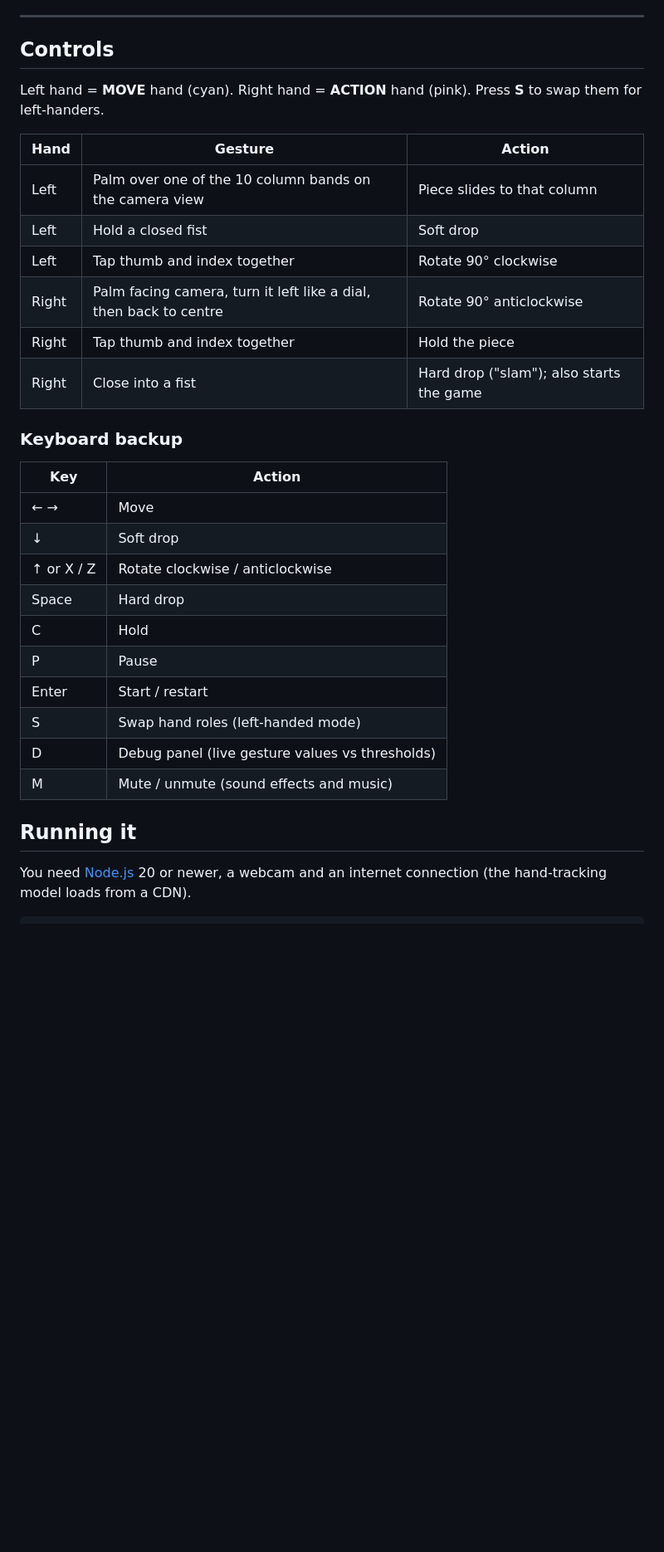
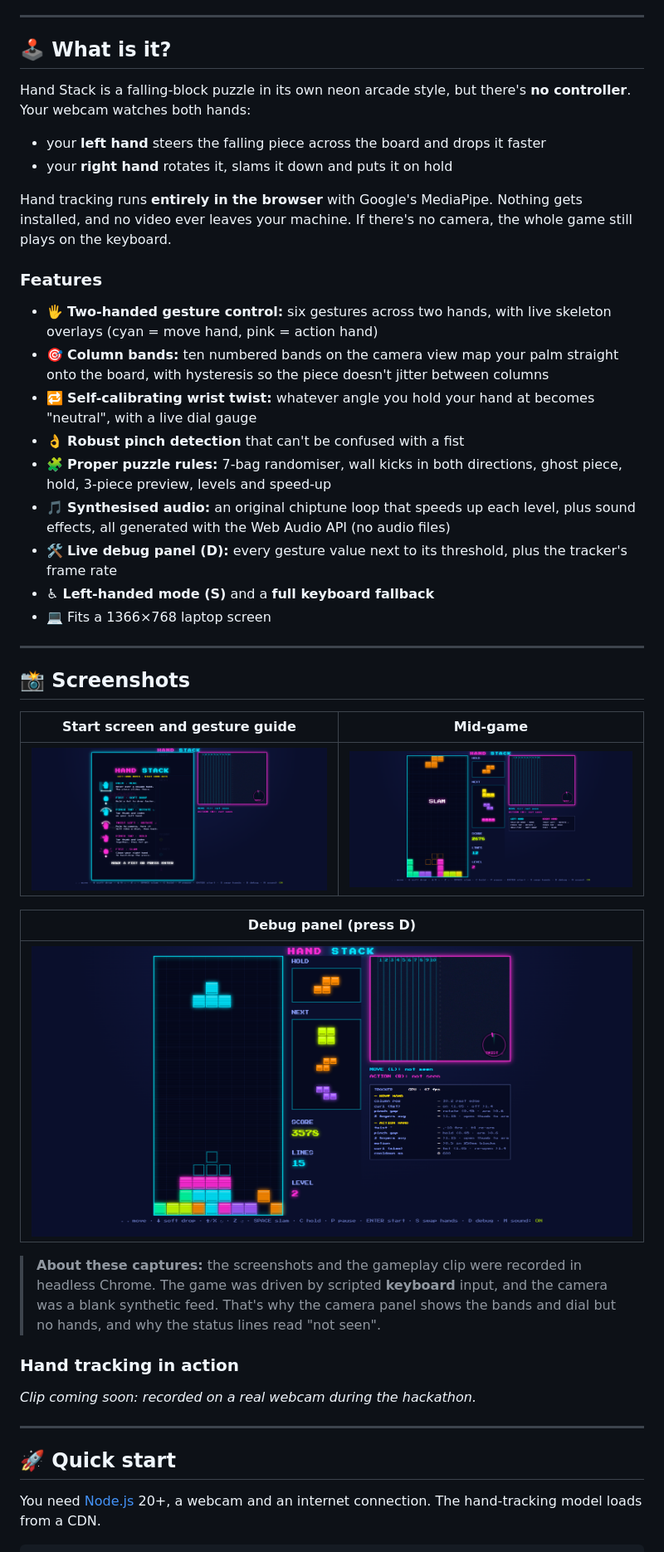
Before and after one commit to Neev-Dhall/KCL-Hack, a Markdown page: README.md, the part around one of its changes. Shown at 83% size. Rendered like a GitHub page; pictures changed too: docs/media/debug-panel.png (added), docs/media/gameplay.png (added), docs/media/start-screen.png (added); blank space fills up the shorter version.

Commit message:
README overhaul with demo GIF, gameplay video and screenshots
Co-Authored-By: Claude Opus 5.5 <noreply@anthropic.com>

````diff
--- a/README.md
+++ b/README.md
@@ -8,36 +22,52 @@ Built with **JetBrains Air** for **KCL Tech First Year Hack**.
 
 ---
 
-## Controls
+## 🕹️ What is it?
 
-Left hand = **MOVE** hand (cyan). Right hand = **ACTION** hand (pink). Press **S** to swap them for left-handers.
+Hand Stack is a falling-block puzzle in its own neon arcade style, but there's **no controller**. Your webcam watches both hands:
 
-| Hand | Gesture | Action |
-|---|---|---|
-| Left | Palm over one of the 10 column bands on the camera view | Piece slides to that column |
-| Left | Hold a closed fist | Soft drop |
-| Left | Tap thumb and index together | Rotate 90° clockwise |
-| Right | Palm facing camera, turn it left like a dial, then back to centre | Rotate 90° anticlockwise |
-| Right | Tap thumb and index together | Hold the piece |
-| Right | Close into a fist | Hard drop ("slam"); also starts the game |
+- your **left hand** steers the falling piece across the board and drops it faster
+- your **right hand** rotates it, slams it down and puts it on hold
 
-### Keyboard backup
+Hand tracking runs **entirely in the browser** with Google's MediaPipe. Nothing gets installed, and no video ever leaves your machine. If there's no camera, the whole game still plays on the keyboard.
 
-| Key | Action |
+### Features
+
+- 🖐️ **Two-handed gesture control:** six gestures across two hands, with live skeleton overlays (cyan = move hand, pink = action hand)
+- 🎯 **Column bands:** ten numbered bands on the camera view map your palm straight onto the board, with hysteresis so the piece doesn't jitter between columns
+- 🔁 **Self-calibrating wrist twist:** whatever angle you hold your hand at becomes "neutral", with a live dial gauge
+- 👌 **Robust pinch detection** that can't be confused with a fist
+- 🧩 **Proper puzzle rules:** 7-bag randomiser, wall kicks in both directions, ghost piece, hold, 3-piece preview, levels and speed-up
+- 🎵 **Synthesised audio:** an original chiptune loop that speeds up each level, plus sound effects, all generated with the Web Audio API (no audio files)
+- 🛠️ **Live debug panel (D):** every gesture value next to its threshold, plus the tracker's frame rate
+- ♿ **Left-handed mode (S)** and a **full keyboard fallback**
+- 💻 Fits a 1366×768 laptop screen
+
+---
+
+## 📸 Screenshots
+
+| Start screen and gesture guide | Mid-game |
 |---|---|
-| ← → | Move |
-| ↓ | Soft drop |
-| ↑ or X / Z | Rotate clockwise / anticlockwise |
-| Space | Hard drop |
-| C | Hold |
-| P | Pause |
-| Enter | Start / restart |
-| S | Swap hand roles (left-handed mode) |
-| D | Debug panel (live gesture values vs thresholds) |
-| M | Mute / unmute (sound effects and music) |
+| <img src="docs/media/start-screen.png" alt="Start screen with illustrated guide to the six gestures"> | <img src="docs/media/gameplay.png" alt="Gameplay: board with ghost piece and SLAM flash, hold and next previews, score panel, camera view with column bands and controls reminder"> |
 
-## Running it
+| Debug panel (press D) |
+|---|
+| <img src="docs/media/debug-panel.png" alt="Debug panel listing every live gesture value next to its threshold, and the tracker running on GPU at 47 fps"> |
 
-You need [Node.js](https://nodejs.org/) 20 or newer, a webcam and an internet connection (the hand-tracking model loads from a CDN).
+> **About these captures:** the screenshots and the gameplay clip were recorded in headless Chrome. The game was driven by scripted **keyboard** input, and the camera was a blank synthetic feed. That's why the camera panel shows the bands and dial but no hands, and why the status lines read "not seen".
+>
+> <!-- TEAM: to add a real hand-tracking clip, open this README on GitHub, click edit, drag an .mp4 into the editor
+>      (GitHub uploads it and inserts a playable link), and paste that link under "Hand tracking in action" below. -->
+
+### Hand tracking in action
+
+*Clip coming soon: recorded on a real webcam during the hackathon.*
+
+---
+
+## 🚀 Quick start
+
+You need [Node.js](https://nodejs.org/) 20+, a webcam and an internet connection. The hand-tracking model loads from a CDN.
 
 ```bash
````
Also changed, not shown: other parts of README.md (+111 -18 lines), 2 other files.
